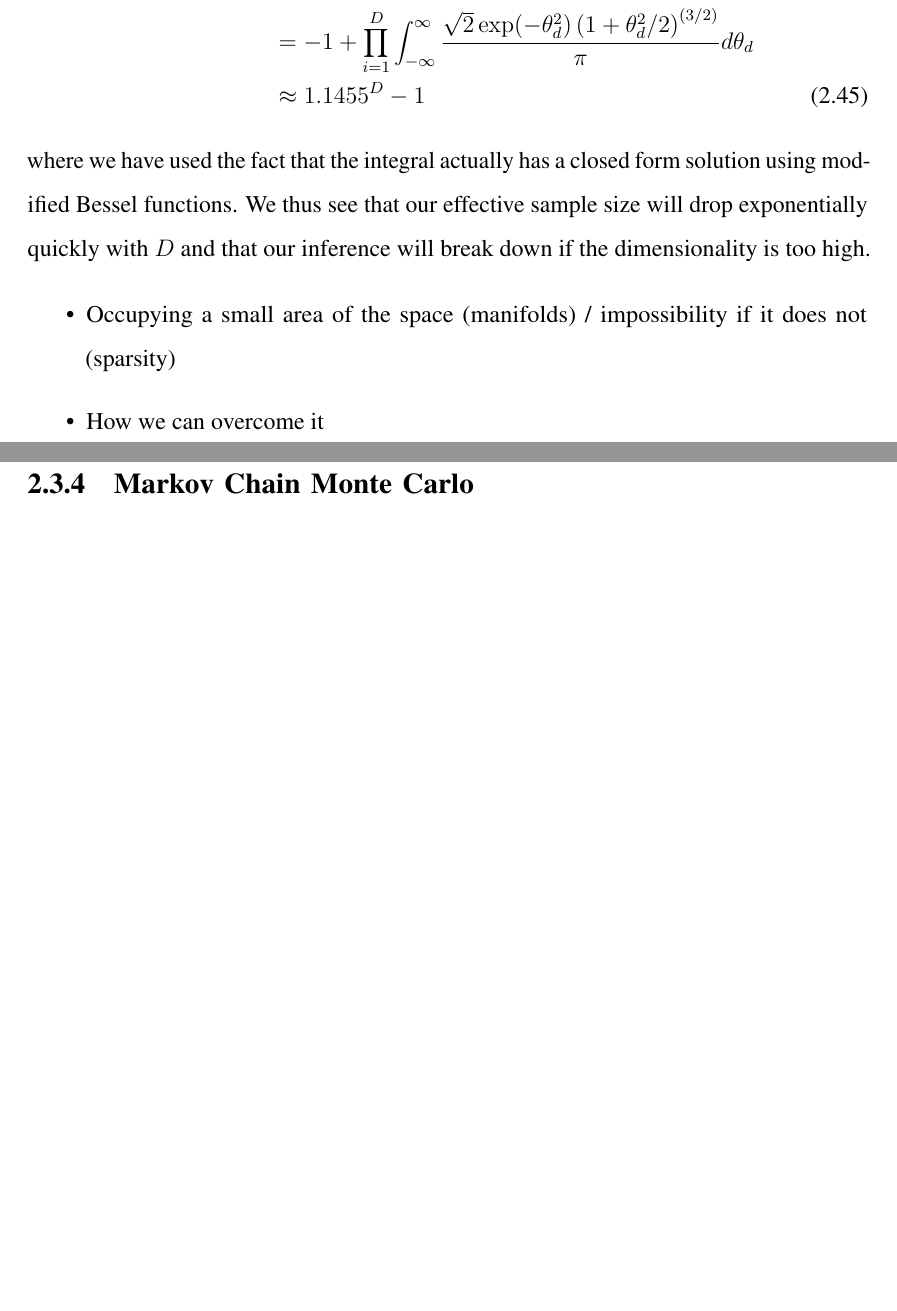
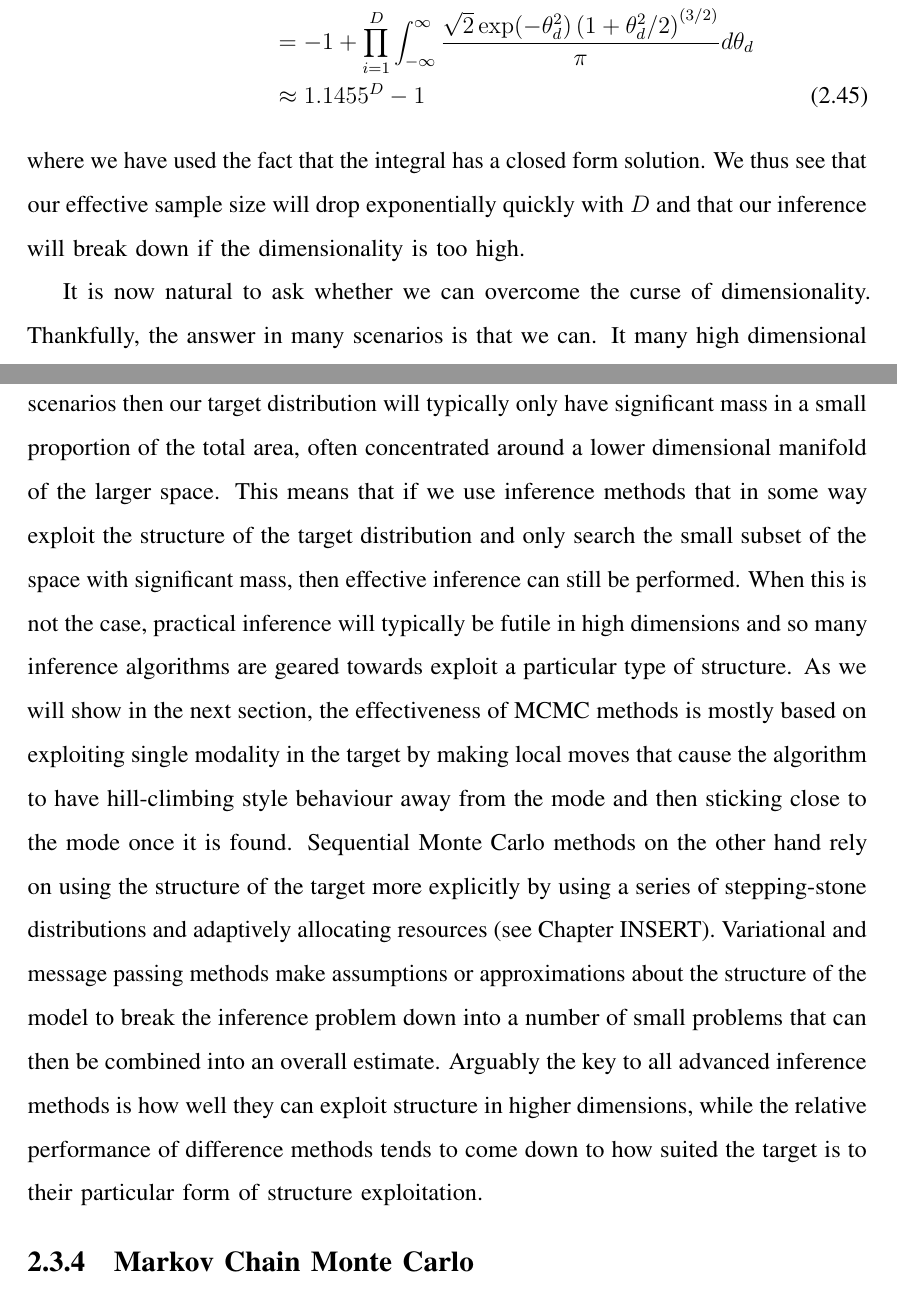
Before and after one commit to twgr/thesis, a LaTeX thesis (main.tex, which reads inf/curse.tex): two parts of pages 43 and 44 of 187 before the commit and two parts of pages 43 and 44 of 188 after it, joined at a grey line, cut so that both start at the same text, the shorter picture padded with empty space. Compiled offline with pdfLaTeX.

Commit message:
curse complete

```diff
--- a/inf/curse.tex
+++ b/inf/curse.tex
@@ -116,12 +117,27 @@ with $D$ as follows
 {\pi}d\theta_d \nonumber \\
 &\approx 1.1455^D-1
 \end{align}
-where we have used the fact that the integral actually has a closed form solution
-using modified Bessel functions.  We thus see that our effective sample size
+where we have used the fact that the integral has a closed form solution.
+We thus see that our effective sample size
 will drop exponentially quickly with $D$ and that our inference will break down if
 the dimensionality is too high.
 
-\begin{itemize}
-	\item Occupying a small area of the space (manifolds) / impossibility if it does not (sparsity)
-	\item How we can overcome it
-\end{itemize}
+It is now natural to ask whether we can overcome the curse of dimensionality.  Thankfully, the
+answer in many scenarios is that we can.  It many high dimensional scenarios then our target
+distribution will typically only have significant mass in a small proportion of the total area, often
+concentrated around a lower dimensional manifold of the larger space.  This means that if
+we use inference methods that in some way exploit the structure of the target distribution and only
+search the small subset of the space with significant mass, then effective inference can still be
+performed.  When this is not the case, practical inference will typically be futile in high dimensions
+and so many inference algorithms are geared towards exploit a particular type of structure.
+As we will show in the next section, the effectiveness of MCMC methods is mostly based on
+exploiting single modality in the target by making local moves that cause the algorithm to have
+hill-climbing style behaviour away from the mode and then sticking close to the mode once it
+is found.  Sequential \mc methods on the other hand rely on using the structure of the target
+more explicitly by using a series of stepping-stone distributions and adaptively allocating
+resources (see Chapter INSERT).  Variational and message passing methods make assumptions
+or approximations about the structure of the model to break the inference problem down
+into a number of small problems that can then be combined into an overall estimate.
+Arguably the key to all advanced inference methods is how well they can exploit structure
+in higher dimensions, while the relative performance of difference methods tends to come down
+to how suited the target is to their particular form of structure exploitation.
```
Also changed, not shown: inf/foundation.tex (+2 -0 lines), refs.bib (+7 -0 lines), inf/curse.tex (5 more changed lines).
